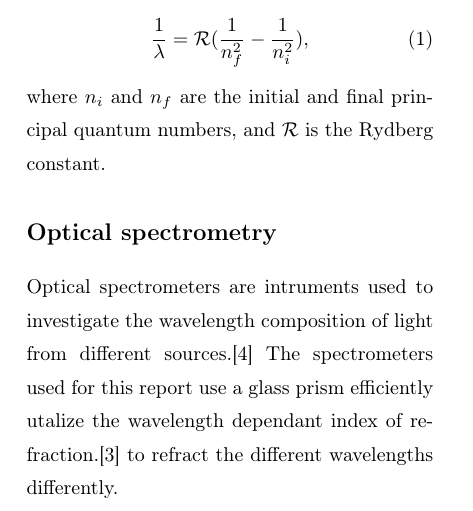
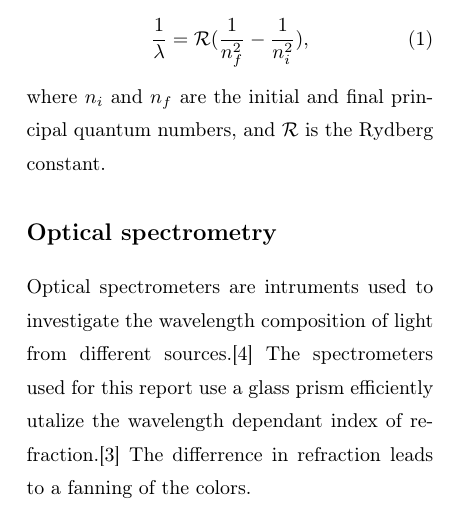
Before and after one commit to Emiliuhre/Labgruppe-Eksperimentiel-Fysik-2, a LaTeX book (Exercise 4/Rapport/main.tex, which reads Exercise 4/Rapport/introduction.tex): part of page 2 of 9, cut so that both start at the same text. Compiled offline with pdfLaTeX.

Commit message:
please kamil

```diff
--- a/Exercise 4/Rapport/introduction.tex
+++ b/Exercise 4/Rapport/introduction.tex
@@ -11,4 +11,4 @@ where $n_i$ and $n_f$ are the initial and final principal quantum numbers, and $
 \section{Optical spectrometry}
 Optical spectrometers are intruments used to investigate the wavelength composition of light from different sources.\autocite{PaschottaSpectrometers}
 The spectrometers used for this report use a glass prism efficiently utalize the wavelength dependant index of refraction.\autocite{PaschottaRefractiveIndex}
- to refract the different wavelengths differently.
+The differrence in refraction leads to a fanning of the colors.
```
